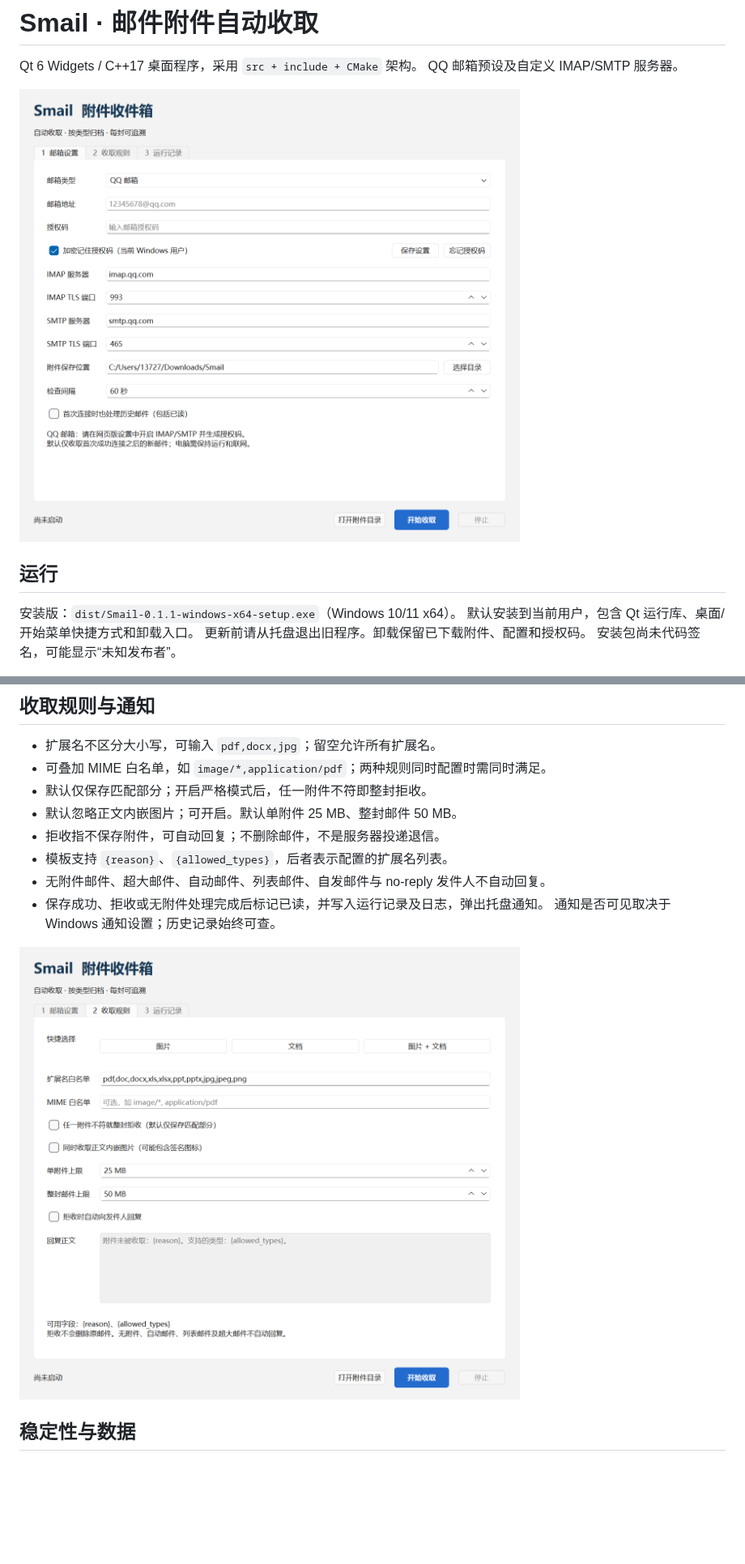
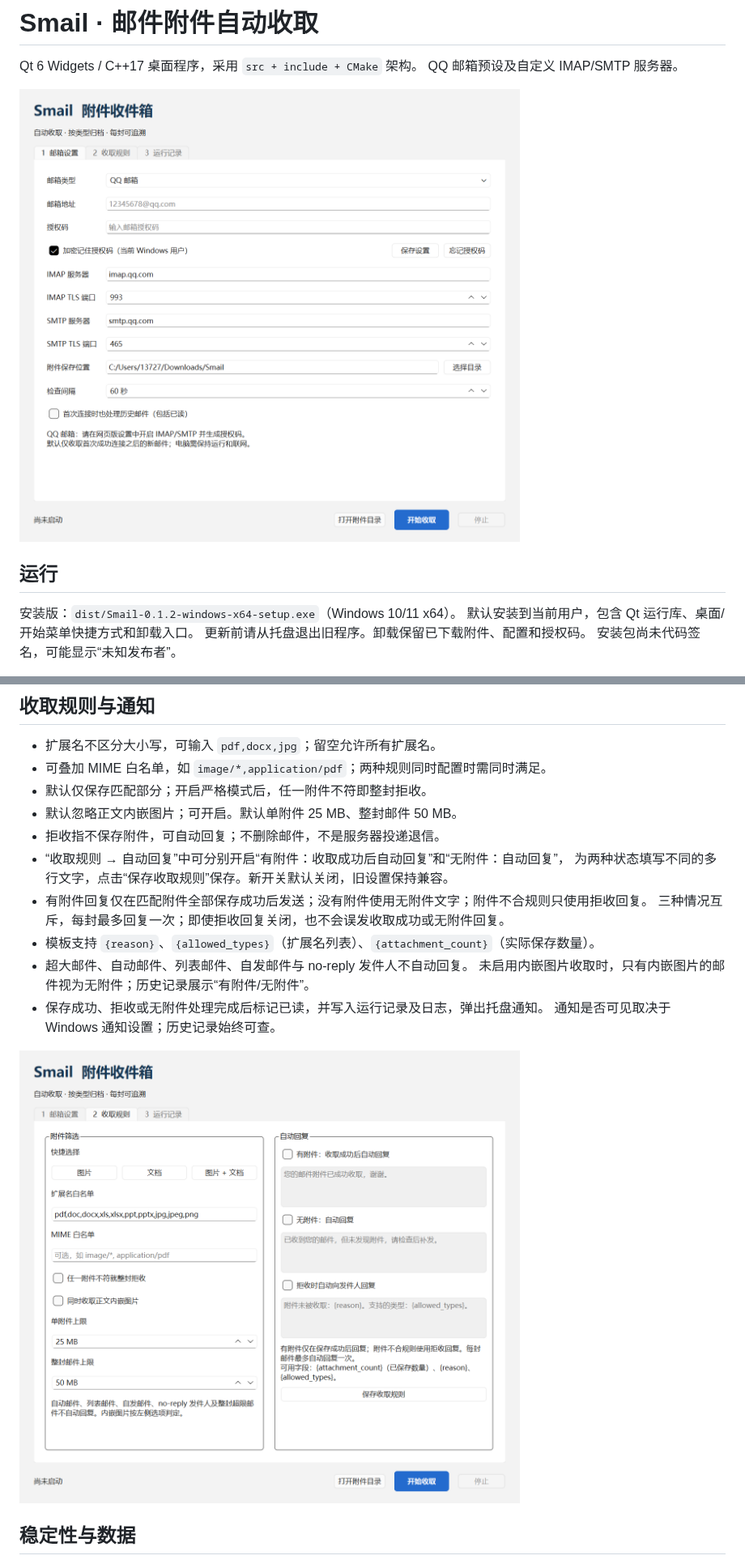
Before and after one commit to 1-Nekomi/Smail, a Markdown page: README.md, 2 parts joined by grey strips. Shown at 81% size. Drawn GitHub-style; pictures changed too: docs/ui-preview-2.png, docs/ui-preview.png; blank space fills up the shorter version.

Commit message:
feat(ui): configure attachment-specific replies in collection rules

```diff
--- a/README.md
+++ b/README.md
@@ -7,7 +7,7 @@ QQ 邮箱预设及自定义 IMAP/SMTP 服务器。
 
 ## 运行
 
-安装版：`dist/Smail-0.1.1-windows-x64-setup.exe`（Windows 10/11 x64）。
+安装版：`dist/Smail-0.1.2-windows-x64-setup.exe`（Windows 10/11 x64）。
 默认安装到当前用户，包含 Qt 运行库、桌面/开始菜单快捷方式和卸载入口。
 更新前请从托盘退出旧程序。卸载保留已下载附件、配置和授权码。
 安装包尚未代码签名，可能显示“未知发布者”。
@@ -41,8 +41,13 @@ POP3、Exchange 专用协议或网盘附件链接。服务器设置以邮箱服
 - 默认仅保存匹配部分；开启严格模式后，任一附件不符即整封拒收。
 - 默认忽略正文内嵌图片；可开启。默认单附件 25 MB、整封邮件 50 MB。
 - 拒收指不保存附件，可自动回复；不删除邮件，不是服务器投递退信。
-- 模板支持 `{reason}`、`{allowed_types}`，后者表示配置的扩展名列表。
-- 无附件邮件、超大邮件、自动邮件、列表邮件、自发邮件与 no-reply 发件人不自动回复。
+- “收取规则 → 自动回复”中可分别开启“有附件：收取成功后自动回复”和“无附件：自动回复”，
+  为两种状态填写不同的多行文字，点击“保存收取规则”保存。新开关默认关闭，旧设置保持兼容。
+- 有附件回复仅在匹配附件全部保存成功后发送；没有附件使用无附件文字；附件不合规则只使用拒收回复。
+  三种情况互斥，每封最多回复一次；即使拒收回复关闭，也不会误发收取成功或无附件回复。
+- 模板支持 `{reason}`、`{allowed_types}`（扩展名列表）、`{attachment_count}`（实际保存数量）。
+- 超大邮件、自动邮件、列表邮件、自发邮件与 no-reply 发件人不自动回复。
+  未启用内嵌图片收取时，只有内嵌图片的邮件视为无附件；历史记录展示“有附件/无附件”。
 - 保存成功、拒收或无附件处理完成后标记已读，并写入运行记录及日志，弹出托盘通知。
   通知是否可见取决于 Windows 通知设置；历史记录始终可查。
 
```
Also changed, not shown: other parts of README.md (+1 -1 lines), docs/qt-architecture.md (+6 -3 lines), docs/ui-preview-3.png, 4 other files.
